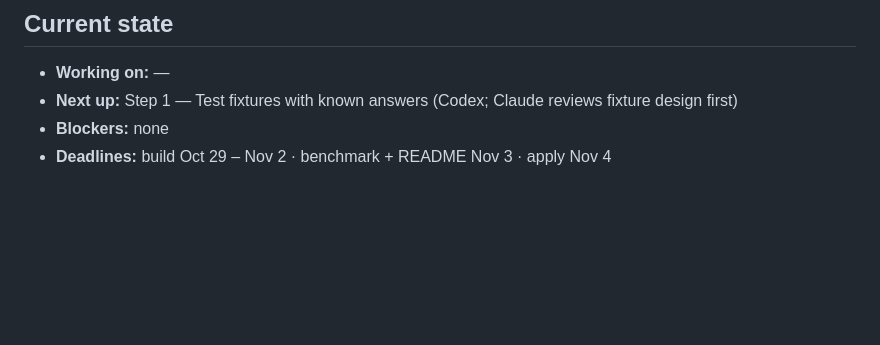
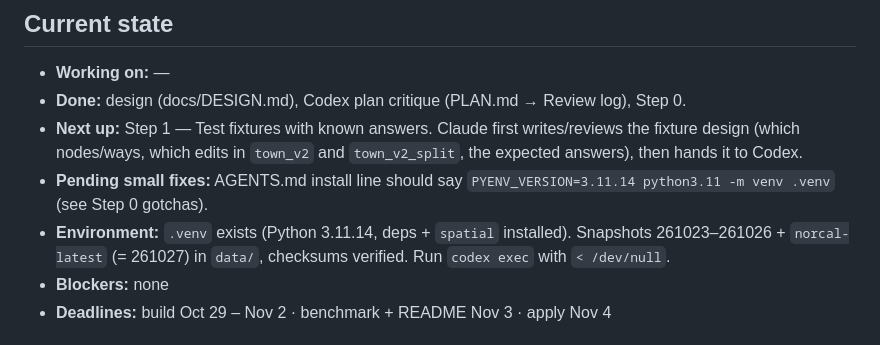
Before and after one commit to jar-narvz/route-impact, a Markdown page: PROGRESS.md, the part around the change. GitHub-like rendering; blank space fills up the shorter version.

Commit message:
Update progress for next session

```diff
--- a/PROGRESS.md
+++ b/PROGRESS.md
@@ -2,7 +2,10 @@
 
 ## Current state
 - **Working on:** —
-- **Next up:** Step 1 — Test fixtures with known answers (Codex; Claude reviews fixture design first)
+- **Done:** design (docs/DESIGN.md), Codex plan critique (PLAN.md → Review log), Step 0.
+- **Next up:** Step 1 — Test fixtures with known answers. Claude first writes/reviews the fixture design (which nodes/ways, which edits in `town_v2` and `town_v2_split`, the expected answers), then hands it to Codex.
+- **Pending small fixes:** AGENTS.md install line should say `PYENV_VERSION=3.11.14 python3.11 -m venv .venv` (see Step 0 gotchas).
+- **Environment:** `.venv` exists (Python 3.11.14, deps + `spatial` installed). Snapshots 261023–261026 + `norcal-latest` (= 261027) in `data/`, checksums verified. Run `codex exec` with `< /dev/null`.
 - **Blockers:** none
 - **Deadlines:** build Oct 29 – Nov 2 · benchmark + README Nov 3 · apply Nov 4
 
```
